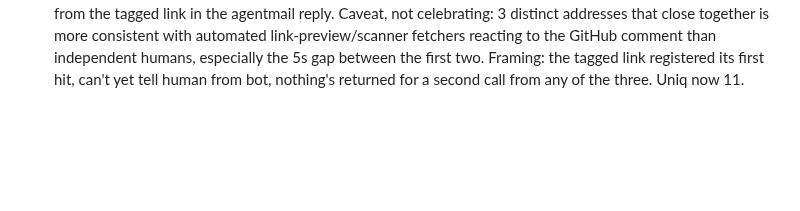
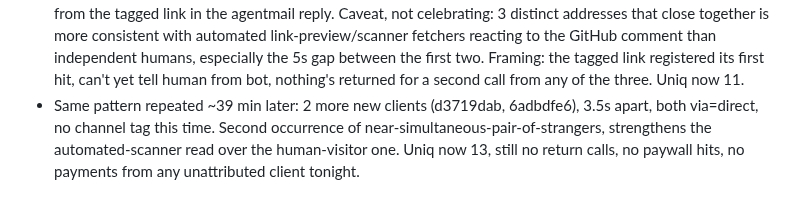
Before and after one commit to 0200project/base-tx-explain, a Markdown page: docs/pipeline.md, the part around the change. Drawn GitHub-style; blank space fills up the shorter version.

Commit message:
Pipeline: pattern repeats, strengthens automated-scanner read over human visitors

```diff
--- a/docs/pipeline.md
+++ b/docs/pipeline.md
@@ -52,3 +52,4 @@ Mission (updated 19:28Z, founder directive): 10 paying customers at $9/month tod
 - Surface caught a real mistake fast: my agentmail reply linked bare to POST-only /explain, which GitHub renders clickable and 405s on a plain click. Verified the risk myself, then verified the fix (an actual working curl command) before posting a correction, rather than assuming either the problem or the fix.
 - Second unexplained external client (5245eb45, 20:42Z, via=direct, not from the agentmail link). Platform verified genuinely external with a marked test call, then caught and corrected their own earlier count: 2 of tonight's "external" events (53d7ceaf at 19:41-19:42Z) were their own unmarked post-deploy testing, not strangers. Honest total: 2 confirmed unexplained external arrivals tonight (81238a28, 5245eb45), both single free calls, no return, no paywall hit, no payment. Arrivals, not interest — can't yet tell human from crawler (no user-agent logging), and a deploy freeze is in effect (security found a deploy can corrupt an in-flight pass purchase), so that instrumentation waits.
 - Burst: 3 more unique clients within 57 seconds (2e481432, ffa10a01, 0a43aec8), all confirmed external. One (0a43aec8) carries channel=outreach — the first channel-attributed arrival the instrument has ever recorded, from the tagged link in the agentmail reply. Caveat, not celebrating: 3 distinct addresses that close together is more consistent with automated link-preview/scanner fetchers reacting to the GitHub comment than independent humans, especially the 5s gap between the first two. Framing: the tagged link registered its first hit, can't yet tell human from bot, nothing's returned for a second call from any of the three. Uniq now 11.
+- Same pattern repeated ~39 min later: 2 more new clients (d3719dab, 6adbdfe6), 3.5s apart, both via=direct, no channel tag this time. Second occurrence of near-simultaneous-pair-of-strangers, strengthens the automated-scanner read over the human-visitor one. Uniq now 13, still no return calls, no paywall hits, no payments from any unattributed client tonight.
```
